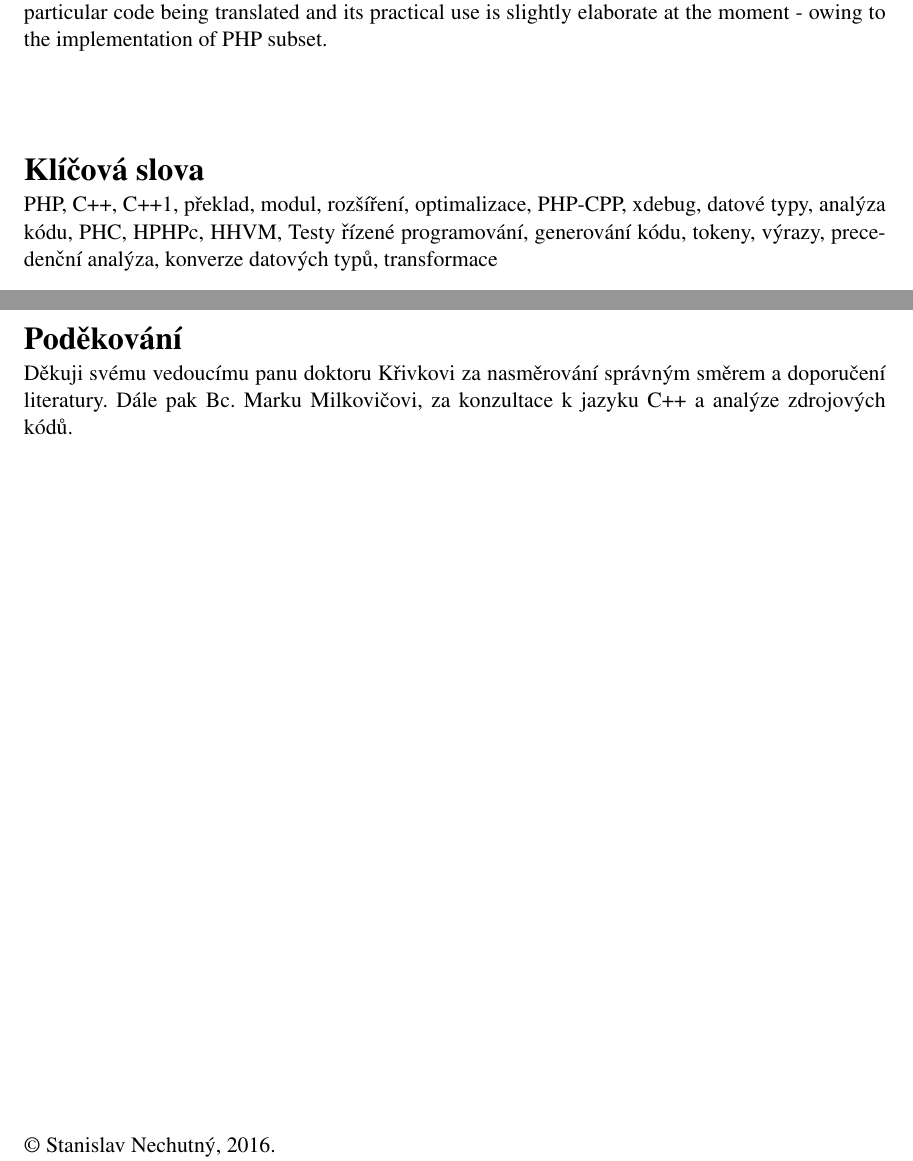
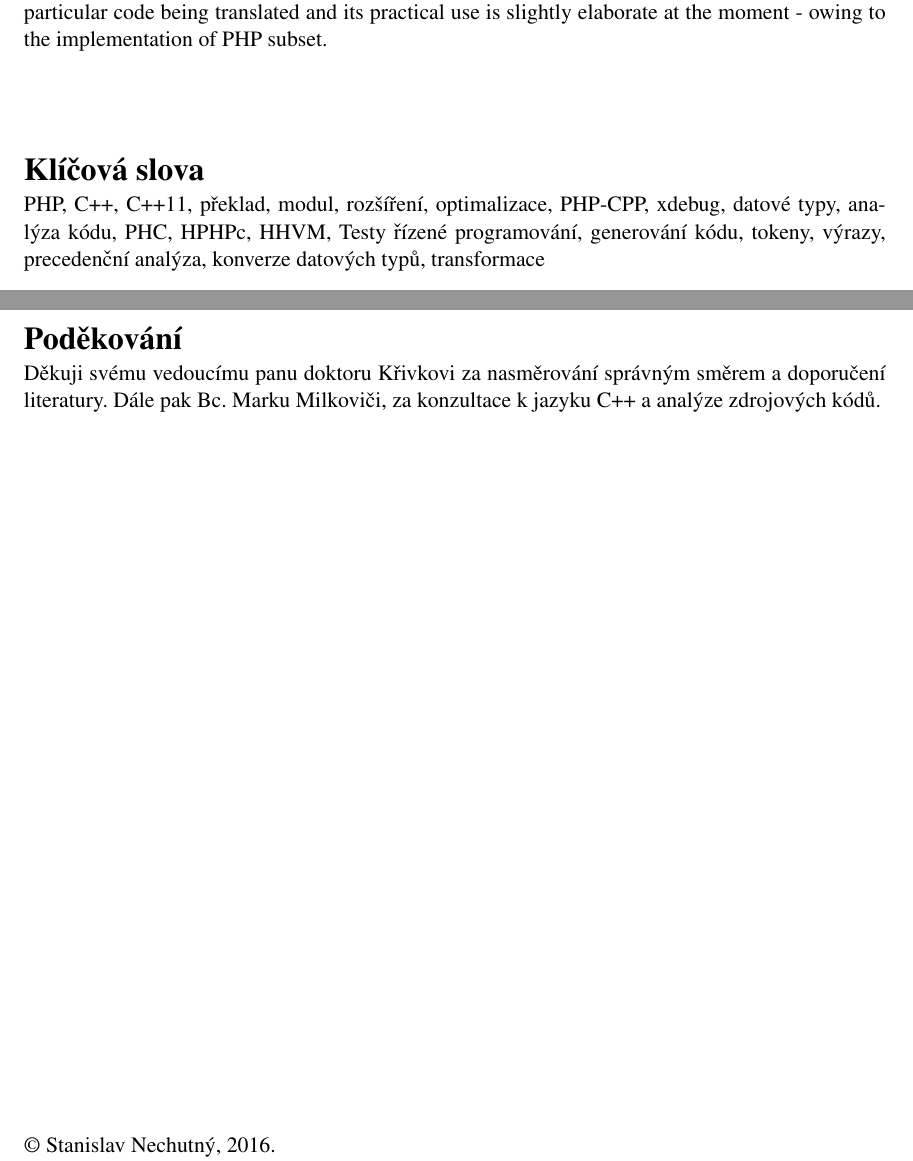
Before and after one commit to nechutny/BP, a LaTeX thesis (tex/projekt.tex): two parts of pages 3 and 4 of 39, joined at a grey line, cut so that both start at the same text. Compiled offline with pdfLaTeX; the source files are stored in an older character set and shown here as Unicode.

Commit message:
pdf rendery

```diff
--- a/tex/projekt.tex
+++ b/tex/projekt.tex
@@ -85,7 +85,7 @@
   %bud pomoci nasledujicich parametru nebo pomoci vyhrazenych maker (viz dale)
   %===========================================================================
   %Klicova slova
-  keywords.cs={PHP, C++, C++1, překlad, modul, rozšíření, optimalizace, PHP-CPP, xdebug, datové typy, analýza kódu, PHC, HPHPc, HHVM, Testy řízené programování, generování kódu, tokeny, výrazy, precedenční analýza, konverze datových typů, transformace}, %klicova slova v ceskem jazyce
+  keywords.cs={PHP, C++, C++11, překlad, modul, rozšíření, optimalizace, PHP-CPP, xdebug, datové typy, analýza kódu, PHC, HPHPc, HHVM, Testy řízené programování, generování kódu, tokeny, výrazy, precedenční analýza, konverze datových typů, transformace}, %klicova slova v ceskem jazyce
   keywords.en={PHP, C++, C++11, translation, module, extension, optimization, PHP-CPP, xdebug, data types, code analysation, PHC, HPHPc, HHVM, Test-driven development, code generating, tokens, expressions, precedence analysis, data type conversion, transformation}, %klicova slova v anglickem jazyce
   %Abstract
   abstract.cs={Tato práce se zaměřuje na návrh a tvorbu nástroje pro automatizovaný překlad funkcí napsaných v~podmnožině jazyka PHP do C++. Vygenerovaný zdrojový kód je možno zkompilovat jako rozšíření PHP a zavést stejným způsobem jako například MySQL, PDO, GD apod. Ve výsledku je tedy možno zavolat tyto funkce z~PHP, jako by se jednalo o~původní interpretovanou funkci. Předpokladem je však rozdíl v~rychlosti vykonávání, protože odpadá analýza zdrojových kódů, jejich interpretace, či režie způsobená správou paměti. Vytvořený nástroj provádí převod zdrojového kódu do abstraktního syntaktického stromu, staticky jej analyzuje pro určení datových typů proměnných, a následně provádí generování C++ kódu. Výsledné zrychlení pak záleží na charakteristice překládaného kódu a praktické použití je prozatím komplikované kvůli implementaci podmnožiny PHP.}, % abstrakt v ceskem jazyce
@@ -93,7 +93,7 @@
   %Prohlaseni
   declaration={Prohlašuji, že jsem tuto bakalářskou práci vypracoval samostatně pod vedením pana doktora Křivky.},
   %Podekovani (nepovinne)
-  acknowledgment={Děkuji svému vedoucímu panu doktoru Křivkovi za nasměrování správným směrem a doporučení literatury. Dále pak Bc. Marku Milkovičovi, za konzultace k~jazyku C++ a analýze zdrojových kódů.} % nepovinne
+  acknowledgment={Děkuji svému vedoucímu panu doktoru Křivkovi za nasměrování správným směrem a doporučení literatury. Dále pak Bc. Marku Milkoviči, za konzultace k~jazyku C++ a analýze zdrojových kódů.} % nepovinne
 }
 
 %Abstrakt (cesky, anglicky)
```
Also changed, not shown: Obsah.txt (+6 -0 lines), BP-tisk.pdf (added), BP.pdf (added).
